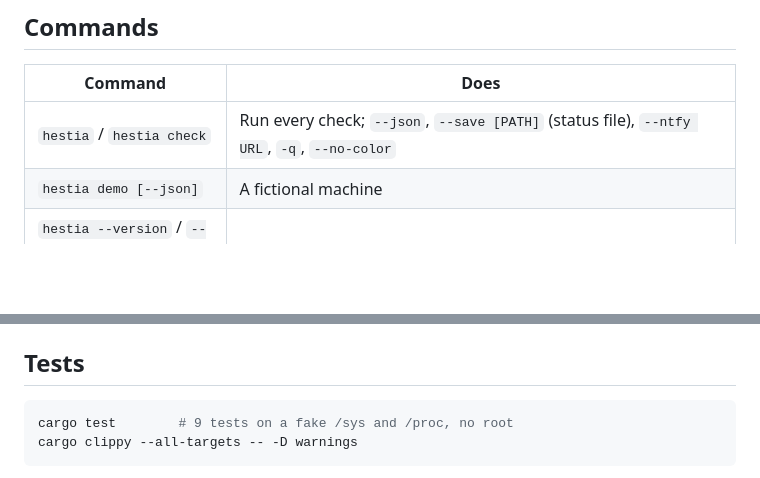
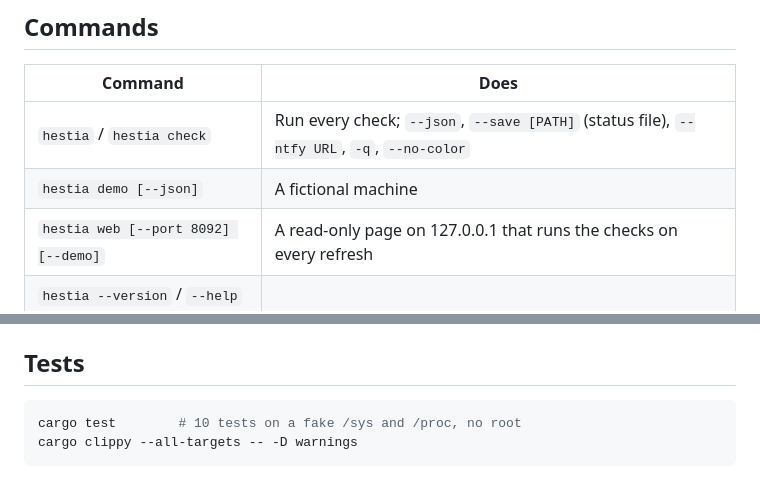
Before and after one commit to fas0ftware/hestia, a Markdown page: README.md, 2 parts joined by grey strips. GitHub-like rendering; blank space fills up the shorter version.

````diff
--- a/README.md
+++ b/README.md
@@ -94,6 +99,7 @@ push fails, the change is sent again on the next run.
 |---|---|
 | `hestia` / `hestia check` | Run every check; `--json`, `--save [PATH]` (status file), `--ntfy URL`, `-q`, `--no-color` |
 | `hestia demo [--json]` | A fictional machine |
+| `hestia web [--port 8092] [--demo]` | A read-only page on 127.0.0.1 that runs the checks on every refresh |
 | `hestia --version` / `--help` | |
 
 The status file (`~/.local/state/hestia/status.json`, mode `0600`) is the
@@ -113,7 +119,7 @@ with `id`, `title`, `status`, `summary` and `details`.
 ## Tests
 
 ```sh
-cargo test        # 9 tests on a fake /sys and /proc, no root
+cargo test        # 10 tests on a fake /sys and /proc, no root
 cargo clippy --all-targets -- -D warnings
 ```
 
````
Also changed, not shown: other parts of README.md (+11 -1 lines), docs/web.png (added), 10 other files.
